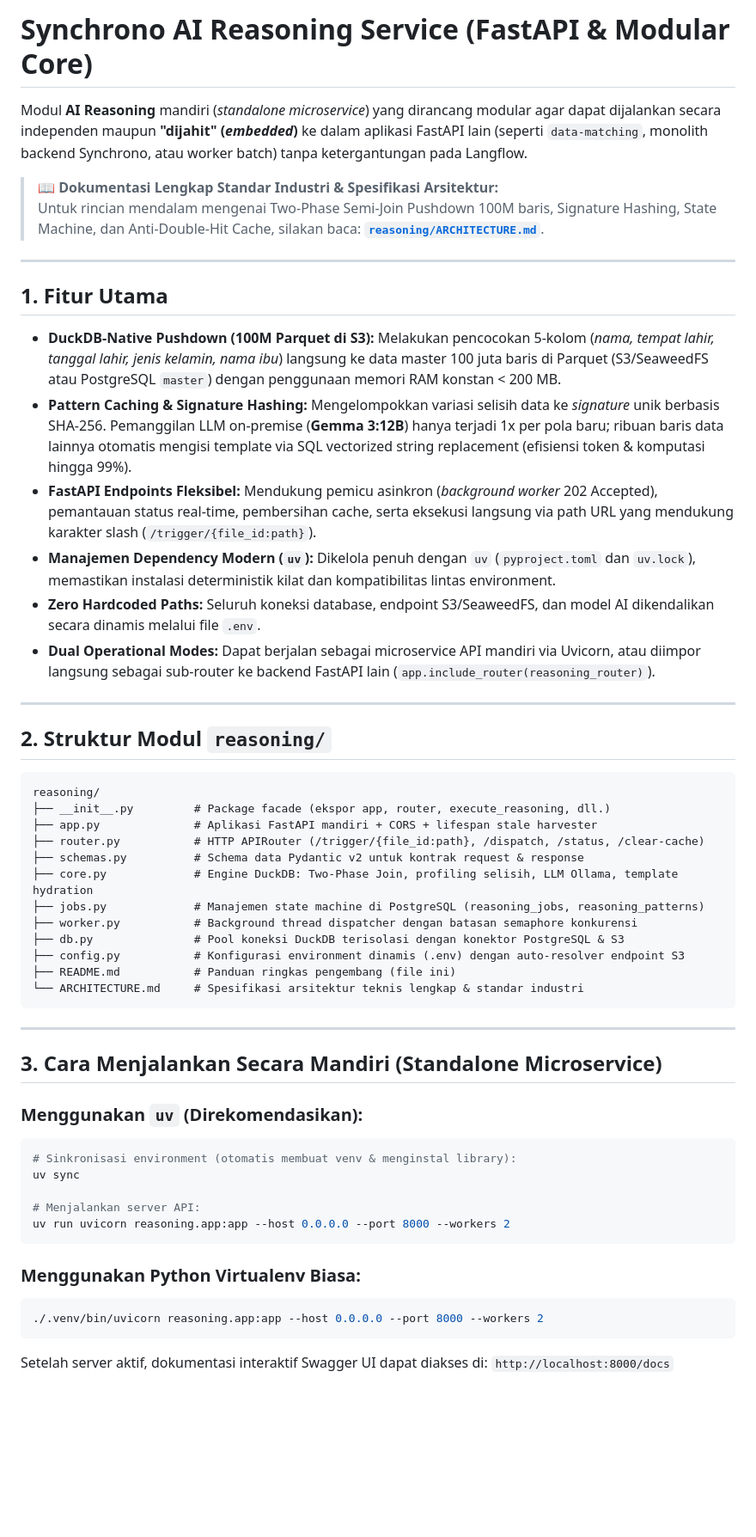
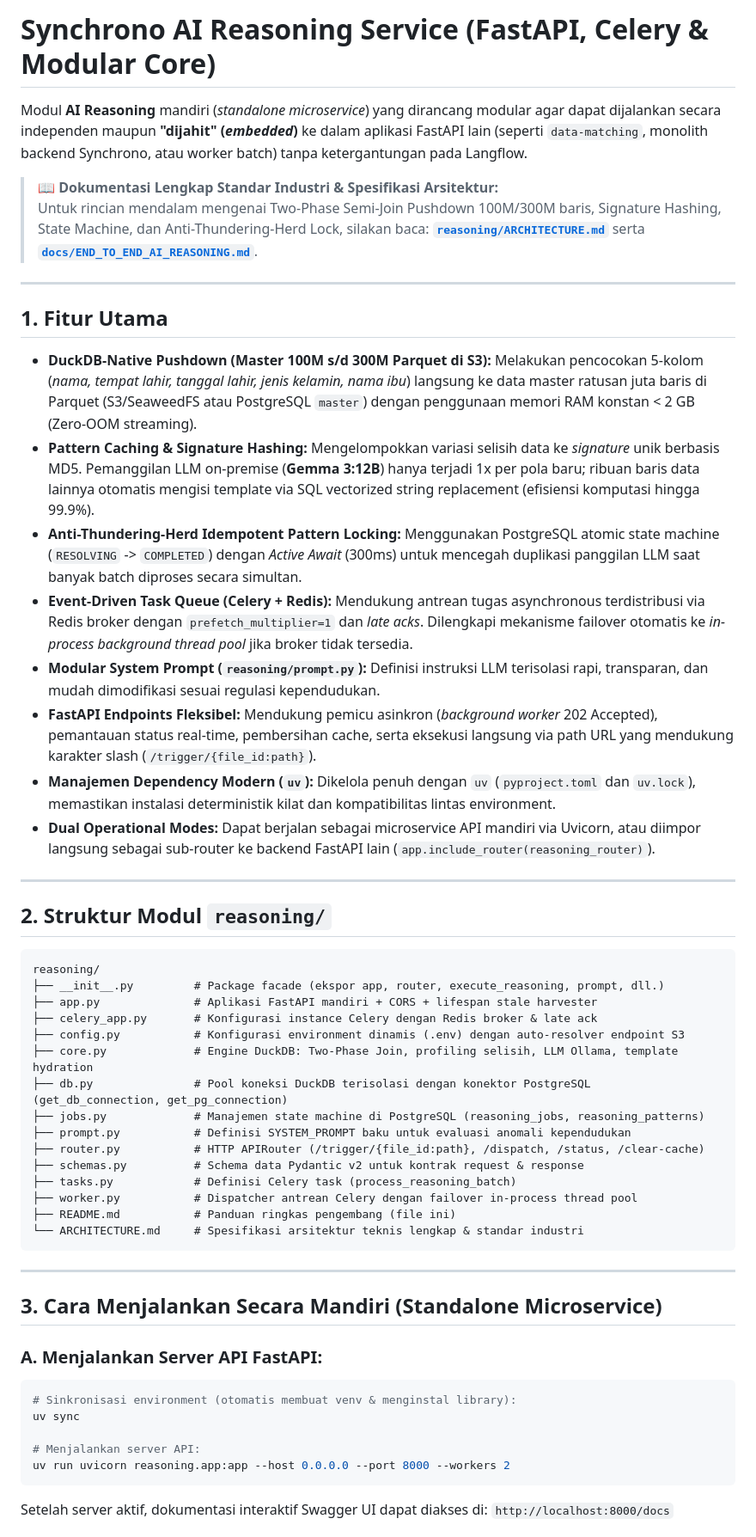
Before and after one commit to Arknightmythic/langflow-synchrono, a Markdown page: reasoning/README.md, the part around one of its changes. Shown at 86% size. Drawn GitHub-style; blank space fills up the shorter version.

Commit message:
docs: synchronize root README.md and reasoning/README.md with Celery, Redis, prompt module, and 15-test suite

````diff
--- a/reasoning/README.md
+++ b/reasoning/README.md
@@ -1,19 +1,21 @@
-# Synchrono AI Reasoning Service (FastAPI & Modular Core)
+# Synchrono AI Reasoning Service (FastAPI, Celery & Modular Core)
 
 Modul **AI Reasoning** mandiri (*standalone microservice*) yang dirancang modular agar dapat dijalankan secara independen maupun **"dijahit" (*embedded*)** ke dalam aplikasi FastAPI lain (seperti `data-matching`, monolith backend Synchrono, atau worker batch) tanpa ketergantungan pada Langflow.
 
 > 📖 **Dokumentasi Lengkap Standar Industri & Spesifikasi Arsitektur:**
-> Untuk rincian mendalam mengenai Two-Phase Semi-Join Pushdown 100M baris, Signature Hashing, State Machine, dan Anti-Double-Hit Cache, silakan baca: **[`reasoning/ARCHITECTURE.md`](ARCHITECTURE.md)**.
+> Untuk rincian mendalam mengenai Two-Phase Semi-Join Pushdown 100M/300M baris, Signature Hashing, State Machine, dan Anti-Thundering-Herd Lock, silakan baca: **[`reasoning/ARCHITECTURE.md`](ARCHITECTURE.md)** serta **[`docs/END_TO_END_AI_REASONING.md`](../docs/END_TO_END_AI_REASONING.md)**.
 
 ---
 
 ## 1. Fitur Utama
 
-- **DuckDB-Native Pushdown (100M Parquet di S3):** Melakukan pencocokan 5-kolom (*nama, tempat lahir, tanggal lahir, jenis kelamin, nama ibu*) langsung ke data master 100 juta baris di Parquet (S3/SeaweedFS atau PostgreSQL `master`) dengan penggunaan memori RAM konstan < 200 MB.
-- **Pattern Caching & Signature Hashing:** Mengelompokkan variasi selisih data ke *signature* unik berbasis SHA-256. Pemanggilan LLM on-premise (**Gemma 3:12B**) hanya terjadi 1x per pola baru; ribuan baris data lainnya otomatis mengisi template via SQL vectorized string replacement (efisiensi token & komputasi hingga 99%).
+- **DuckDB-Native Pushdown (Master 100M s/d 300M Parquet di S3):** Melakukan pencocokan 5-kolom (*nama, tempat lahir, tanggal lahir, jenis kelamin, nama ibu*) langsung ke data master ratusan juta baris di Parquet (S3/SeaweedFS atau PostgreSQL `master`) dengan penggunaan memori RAM konstan < 2 GB (Zero-OOM streaming).
+- **Pattern Caching & Signature Hashing:** Mengelompokkan variasi selisih data ke *signature* unik berbasis MD5. Pemanggilan LLM on-premise (**Gemma 3:12B**) hanya terjadi 1x per pola baru; ribuan baris data lainnya otomatis mengisi template via SQL vectorized string replacement (efisiensi komputasi hingga 99.9%).
+- **Anti-Thundering-Herd Idempotent Pattern Locking:** Menggunakan PostgreSQL atomic state machine (`RESOLVING` -> `COMPLETED`) dengan *Active Await* (300ms) untuk mencegah duplikasi panggilan LLM saat banyak batch diproses secara simultan.
+- **Event-Driven Task Queue (Celery + Redis):** Mendukung antrean tugas asynchronous terdistribusi via Redis broker dengan `prefetch_multiplier=1` dan *late acks*. Dilengkapi mekanisme failover otomatis ke *in-process background thread pool* jika broker tidak tersedia.
+- **Modular System Prompt (`reasoning/prompt.py`):** Definisi instruksi LLM terisolasi rapi, transparan, dan mudah dimodifikasi sesuai regulasi kependudukan.
 - **FastAPI Endpoints Fleksibel:** Mendukung pemicu asinkron (*background worker* 202 Accepted), pemantauan status real-time, pembersihan cache, serta eksekusi langsung via path URL yang mendukung karakter slash (`/trigger/{file_id:path}`).
 - **Manajemen Dependency Modern (`uv`):** Dikelola penuh dengan `uv` (`pyproject.toml` dan `uv.lock`), memastikan instalasi deterministik kilat dan kompatibilitas lintas environment.
-- **Zero Hardcoded Paths:** Seluruh koneksi database, endpoint S3/SeaweedFS, dan model AI dikendalikan secara dinamis melalui file `.env`.
 - **Dual Operational Modes:** Dapat berjalan sebagai microservice API mandiri via Uvicorn, atau diimpor langsung sebagai sub-router ke backend FastAPI lain (`app.include_router(reasoning_router)`).
 
 ---
@@ -22,15 +24,18 @@ Modul **AI Reasoning** mandiri (*standalone microservice*) yang dirancang modula
 
 ```
 reasoning/
-├── __init__.py         # Package facade (ekspor app, router, execute_reasoning, dll.)
+├── __init__.py         # Package facade (ekspor app, router, execute_reasoning, prompt, dll.)
 ├── app.py              # Aplikasi FastAPI mandiri + CORS + lifespan stale harvester
+├── celery_app.py       # Konfigurasi instance Celery dengan Redis broker & late ack
+├── config.py           # Konfigurasi environment dinamis (.env) dengan auto-resolver endpoint S3
+├── core.py             # Engine DuckDB: Two-Phase Join, profiling selisih, LLM Ollama, template hydration
+├── db.py               # Pool koneksi DuckDB terisolasi dengan konektor PostgreSQL (get_db_connection, get_pg_connection)
+├── jobs.py             # Manajemen state machine di PostgreSQL (reasoning_jobs, reasoning_patterns)
+├── prompt.py           # Definisi SYSTEM_PROMPT baku untuk evaluasi anomali kependudukan
 ├── router.py           # HTTP APIRouter (/trigger/{file_id:path}, /dispatch, /status, /clear-cache)
 ├── schemas.py          # Schema data Pydantic v2 untuk kontrak request & response
-├── core.py             # Engine DuckDB: Two-Phase Join, profiling selisih, LLM Ollama, template hydration
-├── jobs.py             # Manajemen state machine di PostgreSQL (reasoning_jobs, reasoning_patterns)
-├── worker.py           # Background thread dispatcher dengan batasan semaphore konkurensi
-├── db.py               # Pool koneksi DuckDB terisolasi dengan konektor PostgreSQL & S3
-├── config.py           # Konfigurasi environment dinamis (.env) dengan auto-resolver endpoint S3
+├── tasks.py            # Definisi Celery task (process_reasoning_batch)
+├── worker.py           # Dispatcher antrean Celery dengan failover in-process thread pool
 ├── README.md           # Panduan ringkas pengembang (file ini)
 └── ARCHITECTURE.md     # Spesifikasi arsitektur teknis lengkap & standar industri
 ```
@@ -39,7 +44,7 @@ reasoning/
 
 ## 3. Cara Menjalankan Secara Mandiri (Standalone Microservice)
 
-### Menggunakan `uv` (Direkomendasikan):
+### A. Menjalankan Server API FastAPI:
 ```bash
 # Sinkronisasi environment (otomatis membuat venv & menginstal library):
 uv sync
@@ -48,10 +53,5 @@ uv sync
 uv run uvicorn reasoning.app:app --host 0.0.0.0 --port 8000 --workers 2
 ```
 
-### Menggunakan Python Virtualenv Biasa:
-```bash
-./.venv/bin/uvicorn reasoning.app:app --host 0.0.0.0 --port 8000 --workers 2
-```
-
 Setelah server aktif, dokumentasi interaktif Swagger UI dapat diakses di:
 `http://localhost:8000/docs`
````
Also changed, not shown: other parts of reasoning/README.md (+20 -3 lines), README.md (+2 -1 lines).
